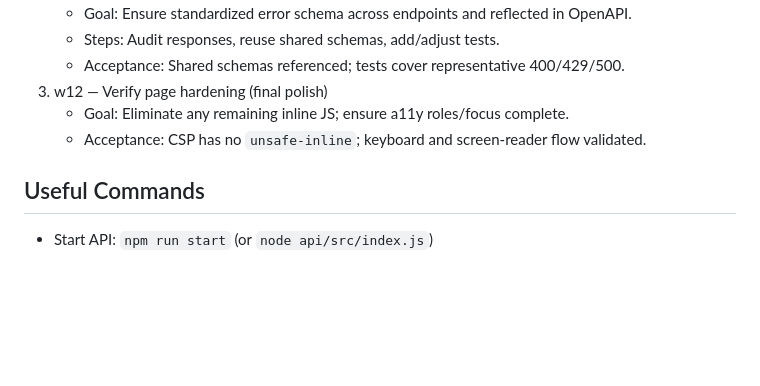
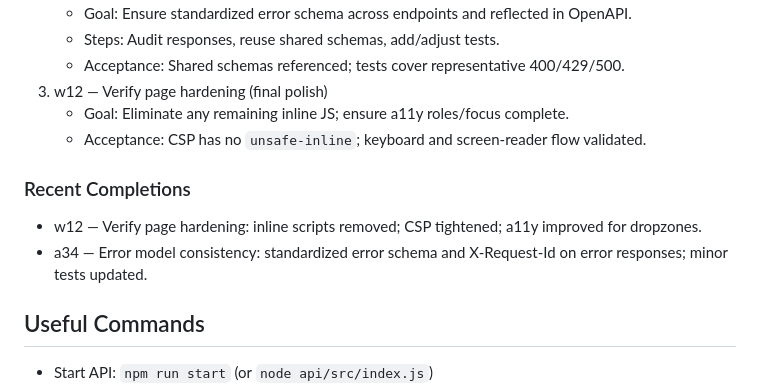
Before and after one commit to srbryant86/certnode, a Markdown page: AGENTS.md, the part around the change. Rendered like a GitHub page; blank space fills up the shorter version.

```diff
--- a/AGENTS.md
+++ b/AGENTS.md
@@ -55,6 +55,10 @@ This document equips agents and contributors to continue work without prior cont
    - Goal: Eliminate any remaining inline JS; ensure a11y roles/focus complete.
    - Acceptance: CSP has no `unsafe-inline`; keyboard and screen‑reader flow validated.
 
+### Recent Completions
+- w12 — Verify page hardening: inline scripts removed; CSP tightened; a11y improved for dropzones.
+- a34 — Error model consistency: standardized error schema and X-Request-Id on error responses; minor tests updated.
+
 ## Useful Commands
 - Start API: `npm run start` (or `node api/src/index.js`)
 - Compose dev: `docker compose up --build`
```
Also changed, not shown: docs/internal/ACTUAL_ROADMAP.md (+6 -0 lines).
